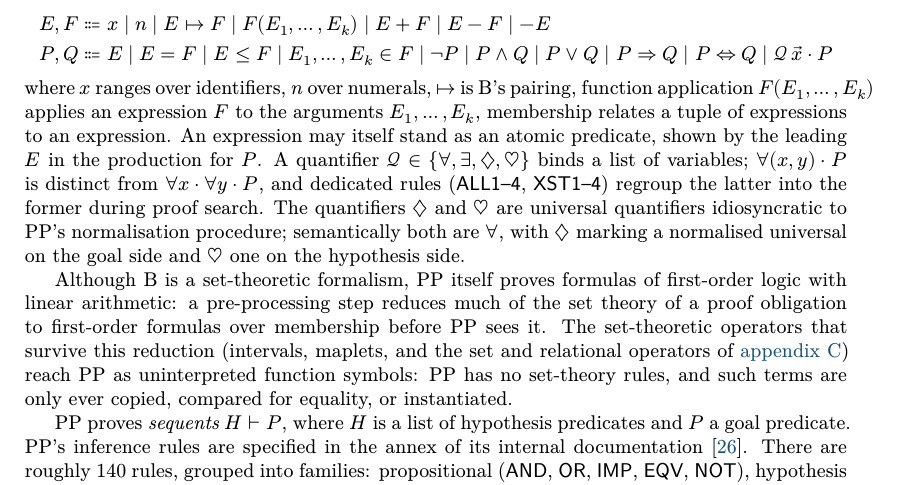
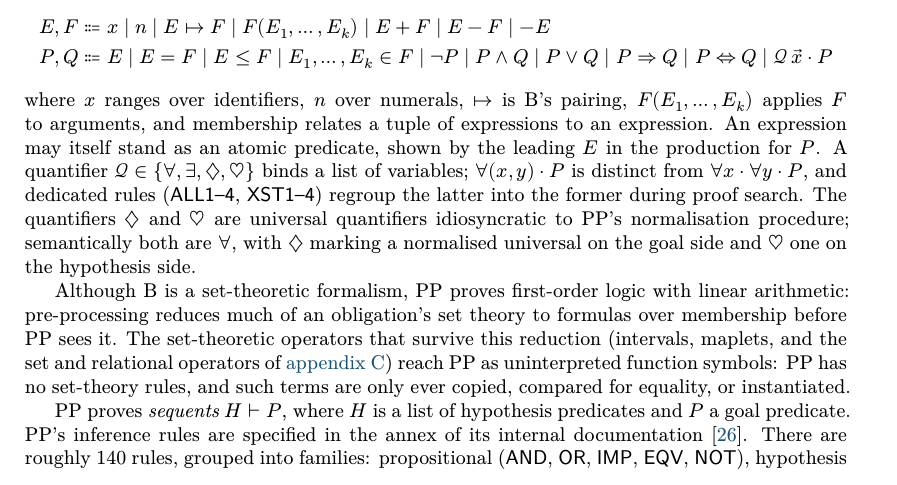
Before and after one commit to ciaran-matthew-dunne/pp2lp, a LaTeX paper (tex/paper/pp2lp.tex, which reads tex/paper/preliminaries.tex): part of page 3 of 16, cut so that both start at the same text. Compiled offline with XeLaTeX; a missing font is replaced by an installed copy or a similar font.

Commit message:
Paper: tighten the syntax gloss and set-theory sentence in section 2.1

```diff
--- a/tex/paper/preliminaries.tex
+++ b/tex/paper/preliminaries.tex
@@ -15,8 +15,8 @@ given as follows:
 	\mid \mathcal{Q}\,\vec{x} \cdot P
 \end{align*}
 where $x$ ranges over identifiers, $n$ over numerals, $\mapsto$ is B's pairing,
-function application $F(E_1,\ldots,E_k)$ applies an expression $F$ to the arguments $E_1,\ldots,E_k$,
-membership relates a tuple of expressions to an expression.
+$F(E_1,\ldots,E_k)$ applies $F$ to arguments, and membership relates a tuple of
+expressions to an expression.
 %
 An expression may itself stand as an atomic predicate, shown by the leading
 $E$ in the production for $P$.
@@ -31,10 +31,9 @@ to \pp's normalisation procedure; semantically both are $\forall$, with
 $\Dia$ marking a normalised universal on the goal side and $\Hrt$ one on the
 hypothesis side.
 
-Although B is a set-theoretic formalism, \pp{} itself proves formulas of
-first-order logic with linear arithmetic: a pre-processing step reduces much
-of the set theory of a proof obligation to first-order formulas over
-membership before \pp{} sees it.
+Although B is a set-theoretic formalism, \pp{} proves first-order logic with
+linear arithmetic: pre-processing reduces much of an obligation's set theory to
+formulas over membership before \pp{} sees it.
 %
 The set-theoretic operators that survive this reduction (intervals, maplets,
 and the set and relational operators of \autoref{app:operators}) reach
```
